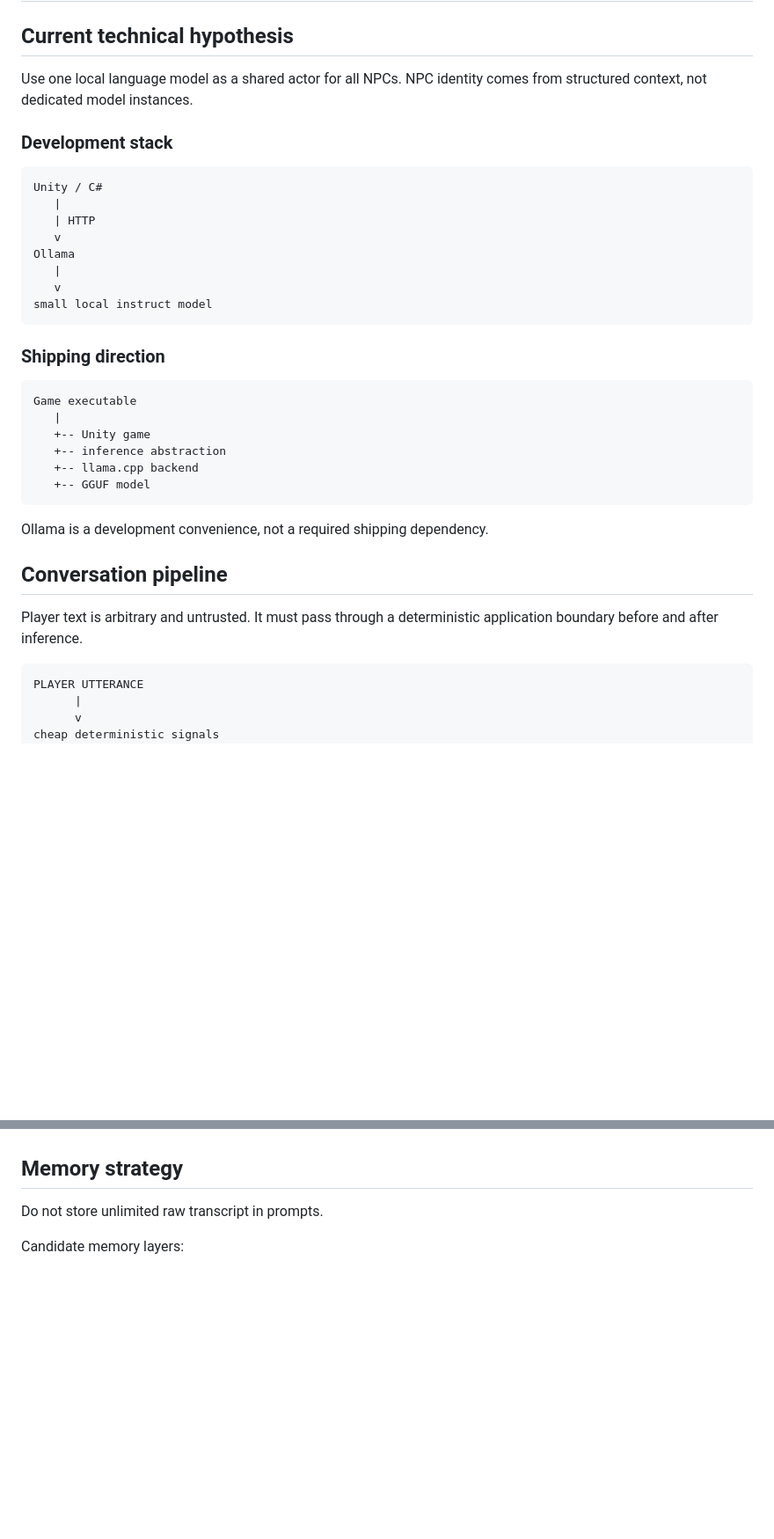
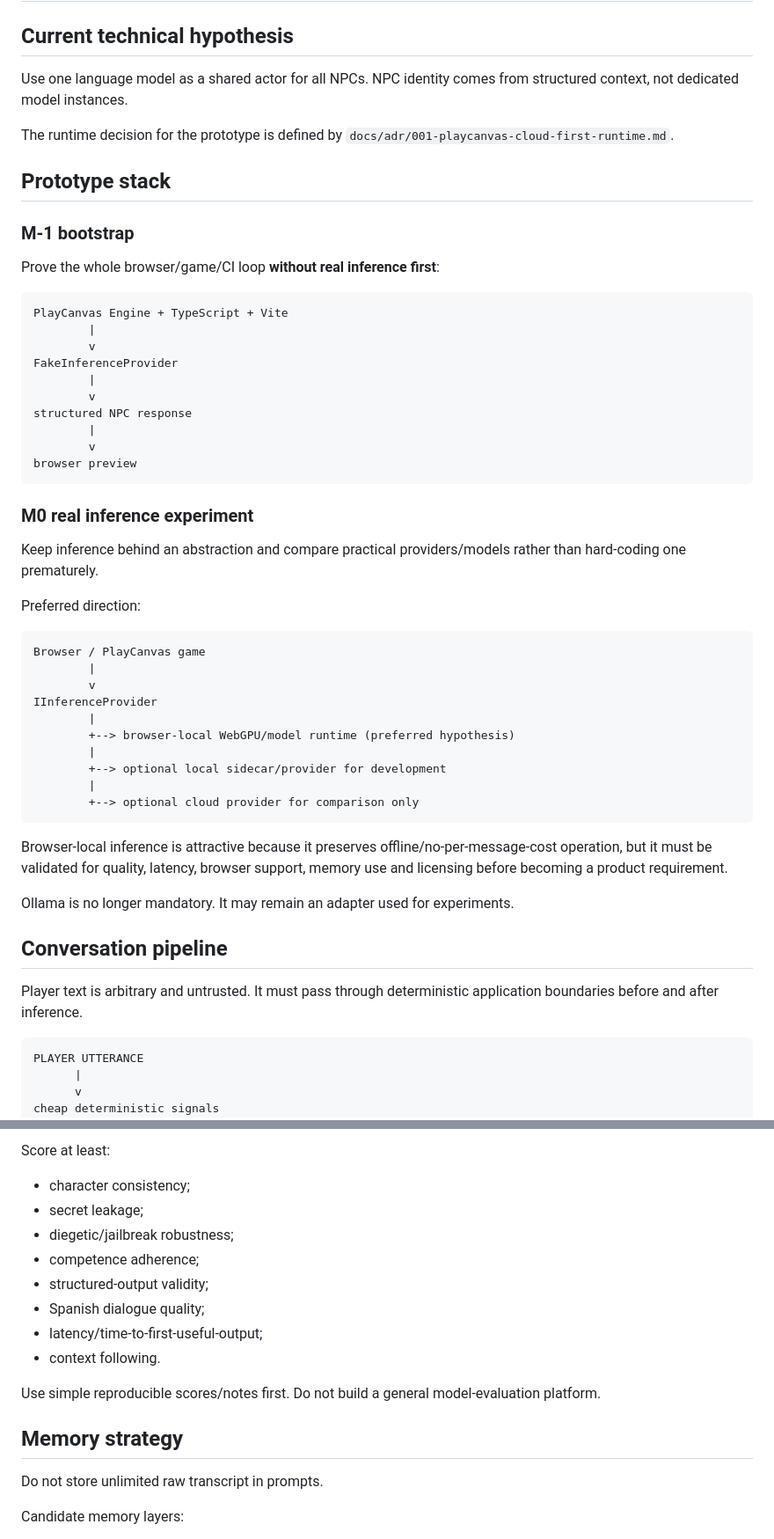
Before and after one commit to FranPerezSevilla/emergent-npc-sandbox, a Markdown page: docs/02-ai-architecture.md, 2 parts joined by grey strips. Shown at 88% size. GitHub-like rendering; blank space fills up the shorter version.

````diff
--- a/docs/02-ai-architecture.md
+++ b/docs/02-ai-architecture.md
@@ -2,37 +2,55 @@
 
 ## Current technical hypothesis
 
-Use one local language model as a shared actor for all NPCs. NPC identity comes from structured context, not dedicated model instances.
+Use one language model as a shared actor for all NPCs. NPC identity comes from structured context, not dedicated model instances.
 
-### Development stack
+The runtime decision for the prototype is defined by `docs/adr/001-playcanvas-cloud-first-runtime.md`.
+
+## Prototype stack
+
+### M-1 bootstrap
+
+Prove the whole browser/game/CI loop **without real inference first**:
 
 ```text
-Unity / C#
-   |
-   | HTTP
-   v
-Ollama
-   |
-   v
-small local instruct model
+PlayCanvas Engine + TypeScript + Vite
+        |
+        v
+FakeInferenceProvider
+        |
+        v
+structured NPC response
+        |
+        v
+browser preview
 ```
 
-### Shipping direction
+### M0 real inference experiment
+
+Keep inference behind an abstraction and compare practical providers/models rather than hard-coding one prematurely.
+
+Preferred direction:
 
 ```text
-Game executable
-   |
-   +-- Unity game
-   +-- inference abstraction
-   +-- llama.cpp backend
-   +-- GGUF model
+Browser / PlayCanvas game
+        |
+        v
+IInferenceProvider
+        |
+        +--> browser-local WebGPU/model runtime (preferred hypothesis)
+        |
+        +--> optional local sidecar/provider for development
+        |
+        +--> optional cloud provider for comparison only
 ```
 
-Ollama is a development convenience, not a required shipping dependency.
+Browser-local inference is attractive because it preserves offline/no-per-message-cost operation, but it must be validated for quality, latency, browser support, memory use and licensing before becoming a product requirement.
+
+Ollama is no longer mandatory. It may remain an adapter used for experiments.
 
 ## Conversation pipeline
 
-Player text is arbitrary and untrusted. It must pass through a deterministic application boundary before and after inference.
+Player text is arbitrary and untrusted. It must pass through deterministic application boundaries before and after inference.
 
 ```text
 PLAYER UTTERANCE
@@ -209,3 +269,15 @@ Domain/simulation code must not depend on provider-specific prompt-injection, mo
+Score at least:
+
+- character consistency;
+- secret leakage;
+- diegetic/jailbreak robustness;
+- competence adherence;
+- structured-output validity;
+- Spanish dialogue quality;
+- latency/time-to-first-useful-output;
+- context following.
+
+Use simple reproducible scores/notes first. Do not build a general model-evaluation platform.
 
 ## Memory strategy
 
````
Also changed, not shown: other parts of docs/02-ai-architecture.md (+58 -16 lines).
